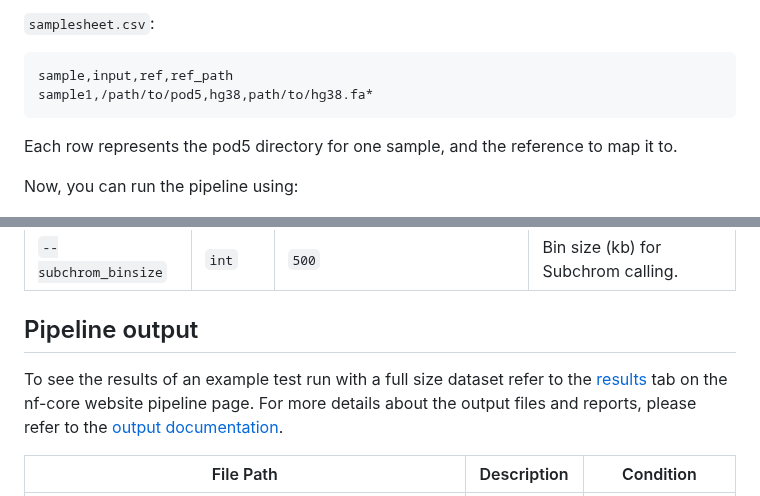
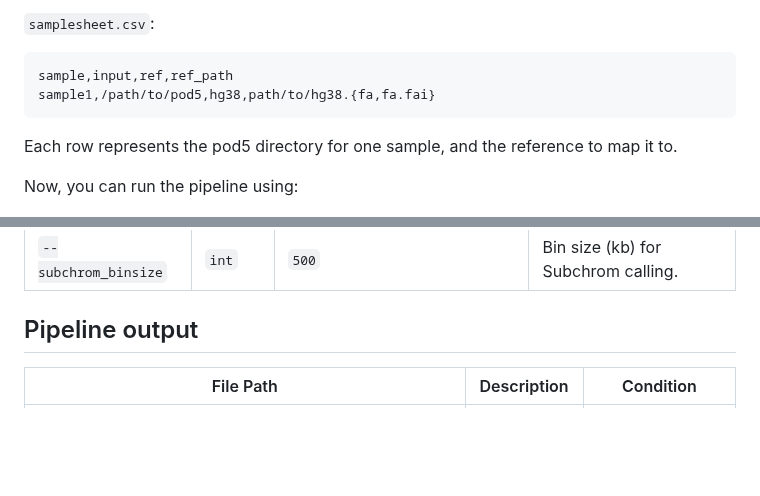
Before and after one commit to chusj-pigu/nf-core-oncoseq, a Markdown page: README.md, 2 parts joined by grey strips. GitHub-like rendering; blank space fills up the shorter version.

````diff
--- a/README.md
+++ b/README.md
@@ -88,7 +88,7 @@ First, prepare a samplesheet with your input data that looks as follows:
 
 ```csv
 sample,input,ref,ref_path
-sample1,/path/to/pod5,hg38,path/to/hg38.fa*
+sample1,/path/to/pod5,hg38,path/to/hg38.{fa,fa.fai}
 ```
 
 Each row represents the pod5 directory for one sample, and the reference to map it to.
@@ -181,10 +181,6 @@ For more details and further functionality, please refer to the [usage documenta
 
 ## Pipeline output
 
-To see the results of an example test run with a full size dataset refer to the [results](https://nf-co.re/oncoseq/results) tab on the nf-core website pipeline page.
-For more details about the output files and reports, please refer to the
-[output documentation](https://nf-co.re/oncoseq/output).
-
 | File Path             | Description | Condition        |
 | --------------------- | ----------- | ---------------- |
 | reads/{sample}_passed.fq.gz | Merged raw reads that have passed filter of average QS >= `--minqs` | If --skip_basecalling is not used |
````
Also changed, not shown: other parts of README.md (+1 -1 lines).
